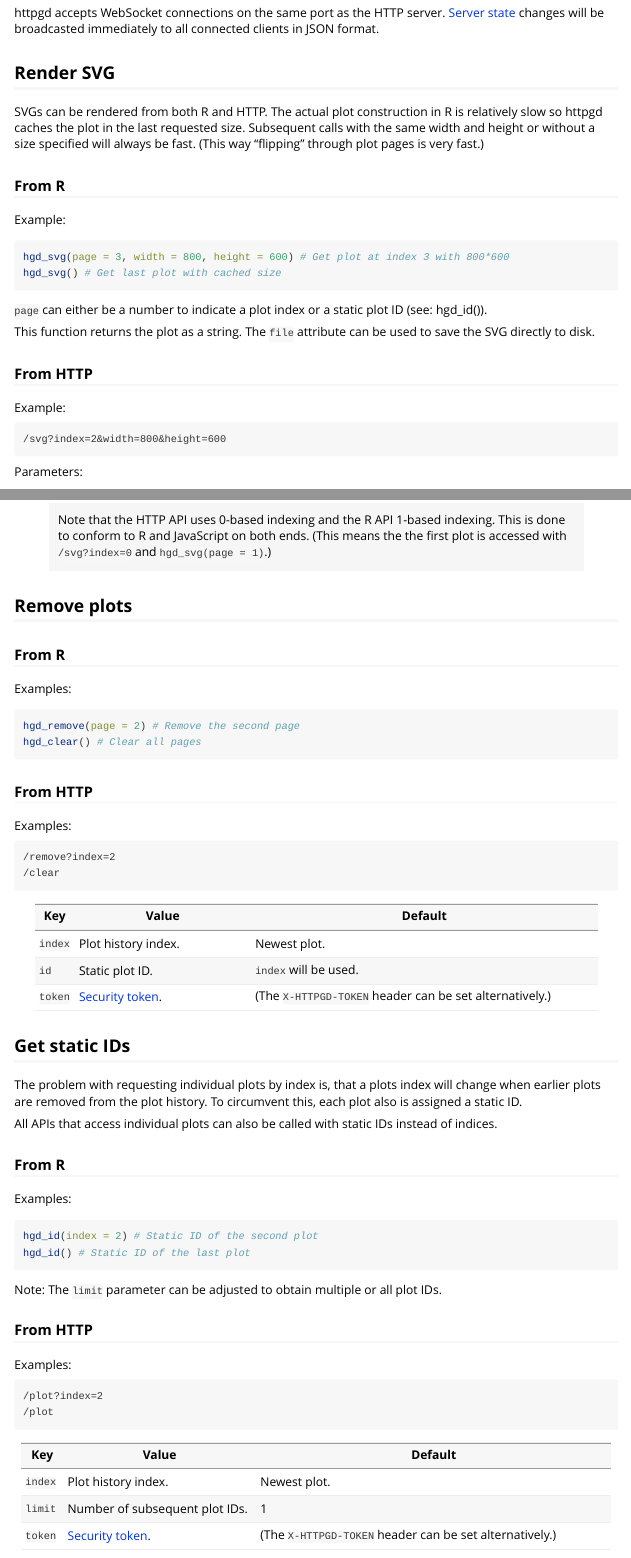
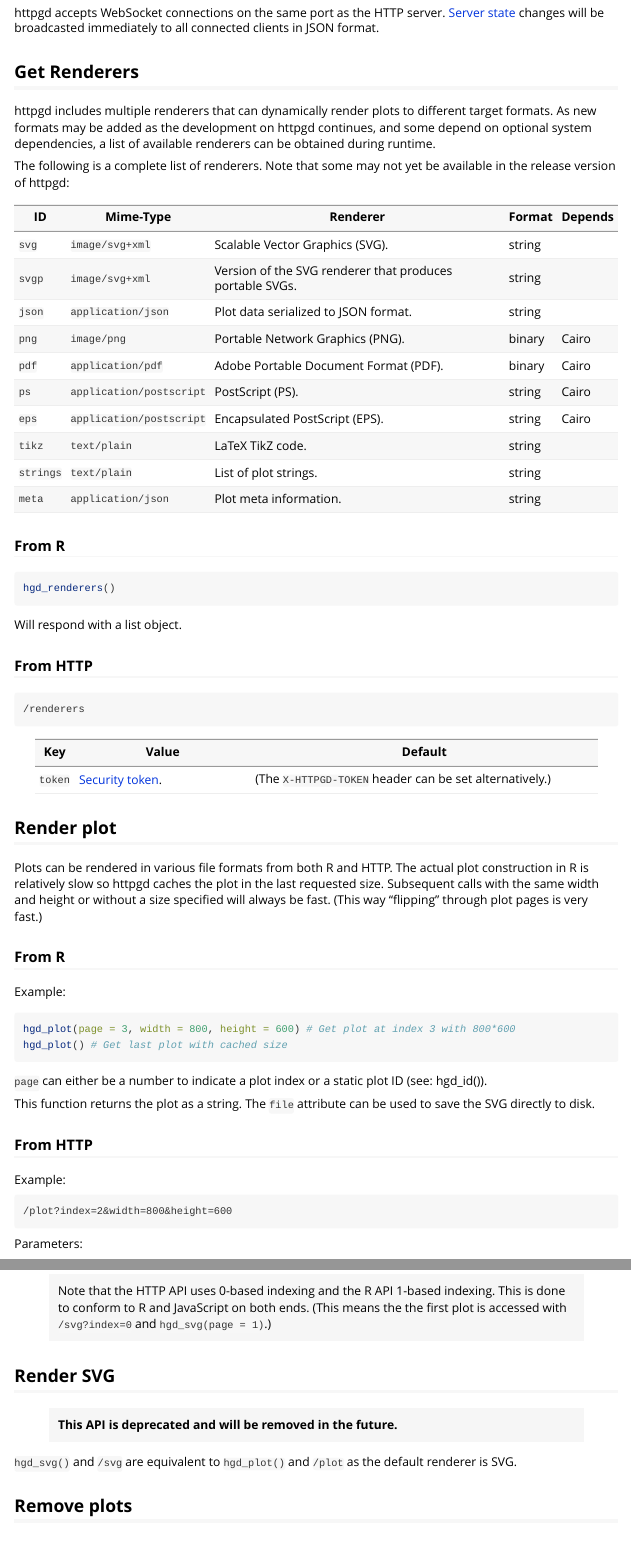
Before and after one commit to nx10/httpgd, an R Markdown document (vignettes/api-documentation.Rmd): the page in a window 1100 px wide, from 1290 px down before the commit and from 1350 px down after it, so that both start at the same text, and a second part further down, joined at a grey line. Rendered offline with R 4.5, knitr and Pandoc, with nearby package versions.

Commit message:
Update docs for 1.2

````diff
--- a/vignettes/api-documentation.Rmd
+++ b/vignettes/api-documentation.Rmd
@@ -63,16 +65,54 @@ Will respond with a JSON object.
 
 httpgd accepts WebSocket connections on the same port as the HTTP server. [Server state](#Server-state) changes will be broadcasted immediately to all connected clients in JSON format.
 
-## Render SVG
+## Get Renderers
 
-SVGs can be rendered from both R and HTTP. The actual plot construction in R is relatively slow so httpgd caches the plot in the last requested size. Subsequent calls with the same width and height or without a size specified will always be fast. (This way "flipping" through plot pages is very fast.)
+httpgd includes multiple renderers that can dynamically render plots to different target formats. As new formats may be added as the development on httpgd continues, and some depend on optional system dependencies, a list of available renderers can be obtained during runtime.
+
+The following is a complete list of renderers. Note that some may not yet be available in the release version of httpgd:
+
+| ID        | Mime-Type                | Renderer                                                 | Format | Depends |
+| --------- | ------------------------ | -------------------------------------------------------- | ------ | ------- |
+| `svg`     | `image/svg+xml`          | Scalable Vector Graphics (SVG).                          | string |         |
+| `svgp`    | `image/svg+xml`          | Version of the SVG renderer that produces portable SVGs. | string |         |
+| `json`    | `application/json`       | Plot data serialized to JSON format.                     | string |         |
+| `png`     | `image/png`              | Portable Network Graphics (PNG).                         | binary | Cairo   |
+| `pdf`     | `application/pdf`        | Adobe Portable Document Format (PDF).                    | binary | Cairo   |
+| `ps`      | `application/postscript` | PostScript (PS).                                         | string | Cairo   |
+| `eps`     | `application/postscript` | Encapsulated PostScript (EPS).                           | string | Cairo   |
+| `tikz`    | `text/plain`             | LaTeX TikZ code.                                         | string |         |
+| `strings` | `text/plain`             | List of plot strings.                                    | string |         |
+| `meta`    | `application/json`       | Plot meta information.                                   | string |         |
+
+
+### From R
+
+```R
+hgd_renderers()
+```
+
+Will respond with a list object.
+
+### From HTTP
+
+```
+/renderers
+```
+
+| Key     | Value                        | Default                                                 |
+| ------- | ---------------------------- | ------------------------------------------------------- |
+| `token` | [Security token](#security). | (The `X-HTTPGD-TOKEN` header can be set alternatively.) |
+
+## Render plot
+
+Plots can be rendered in various file formats from both R and HTTP. The actual plot construction in R is relatively slow so httpgd caches the plot in the last requested size. Subsequent calls with the same width and height or without a size specified will always be fast. (This way "flipping" through plot pages is very fast.)
 
 ### From R
 
 Example:
 ```R
-hgd_svg(page = 3, width = 800, height = 600) # Get plot at index 3 with 800*600
-hgd_svg() # Get last plot with cached size
+hgd_plot(page = 3, width = 800, height = 600) # Get plot at index 3 with 800*600
+hgd_plot() # Get last plot with cached size
 ```
 
 `page` can either be a number to indicate a plot index or a static plot ID (see: hgd_id()).
@@ -83,7 +123,7 @@ This function returns the plot as a string. The `file` attribute can be used to
 
 Example:
 ```
-/svg?index=2&width=800&height=600
+/plot?index=2&width=800&height=600
 ```
 
 Parameters:
@@ -100,3 +143,10 @@ Parameters:
+## Render SVG
+
+> **This API is deprecated and will be removed in the future.**
+
+`hgd_svg()` and `/svg` are equivalent to [`hgd_plot()`](#render-plot) and [`/plot`](#render-plot) as the default renderer is SVG.
+
+
 
 ## Remove plots
 
@@ -144,8 +194,8 @@ Note: The `limit` parameter can be adjusted to obtain multiple or all plot IDs.
 
 Examples:
 ```
-/plot?index=2
-/plot
+/plots?index=2
+/plots
 ```
 
 | Key     | Value                          | Default                                                 |
````
Also changed, not shown: NEWS.md (+2 -0 lines), README.md, docs/api-documentation.md, vignettes/api-documentation.Rmd (45 more changed lines), 1 other file.
